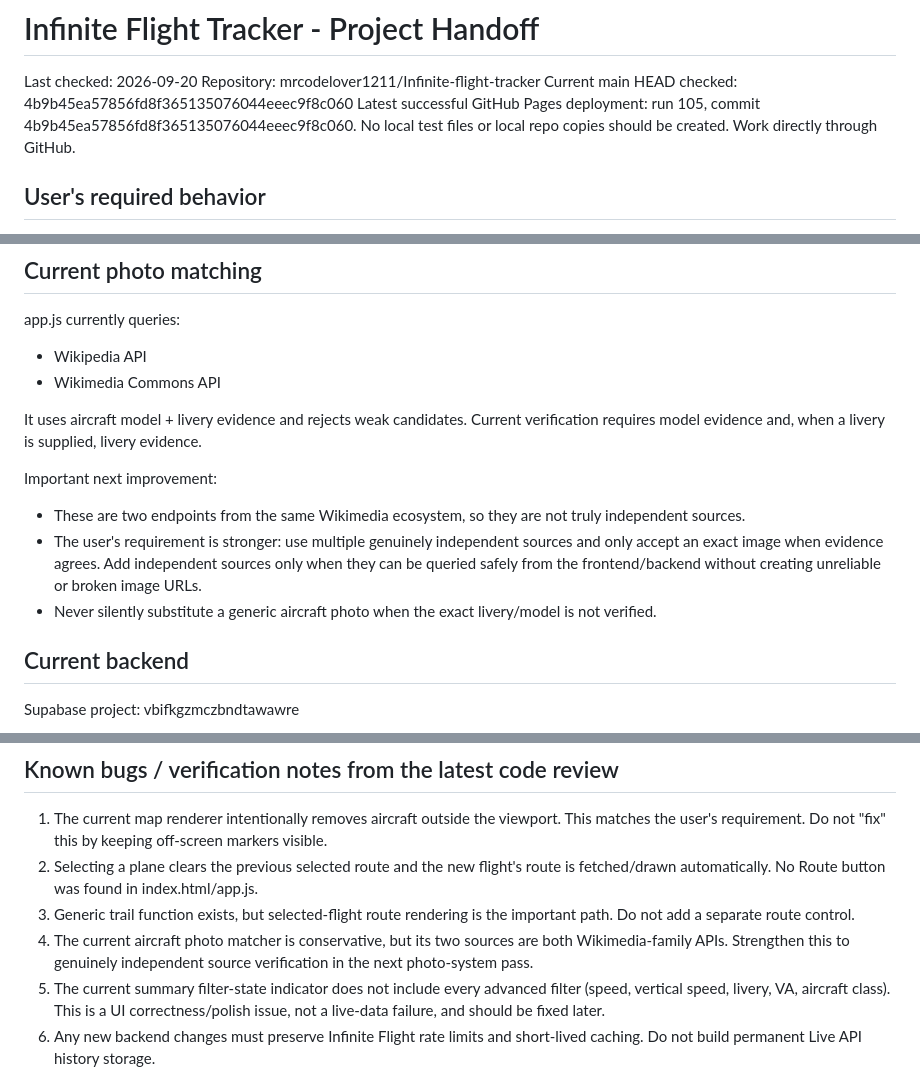
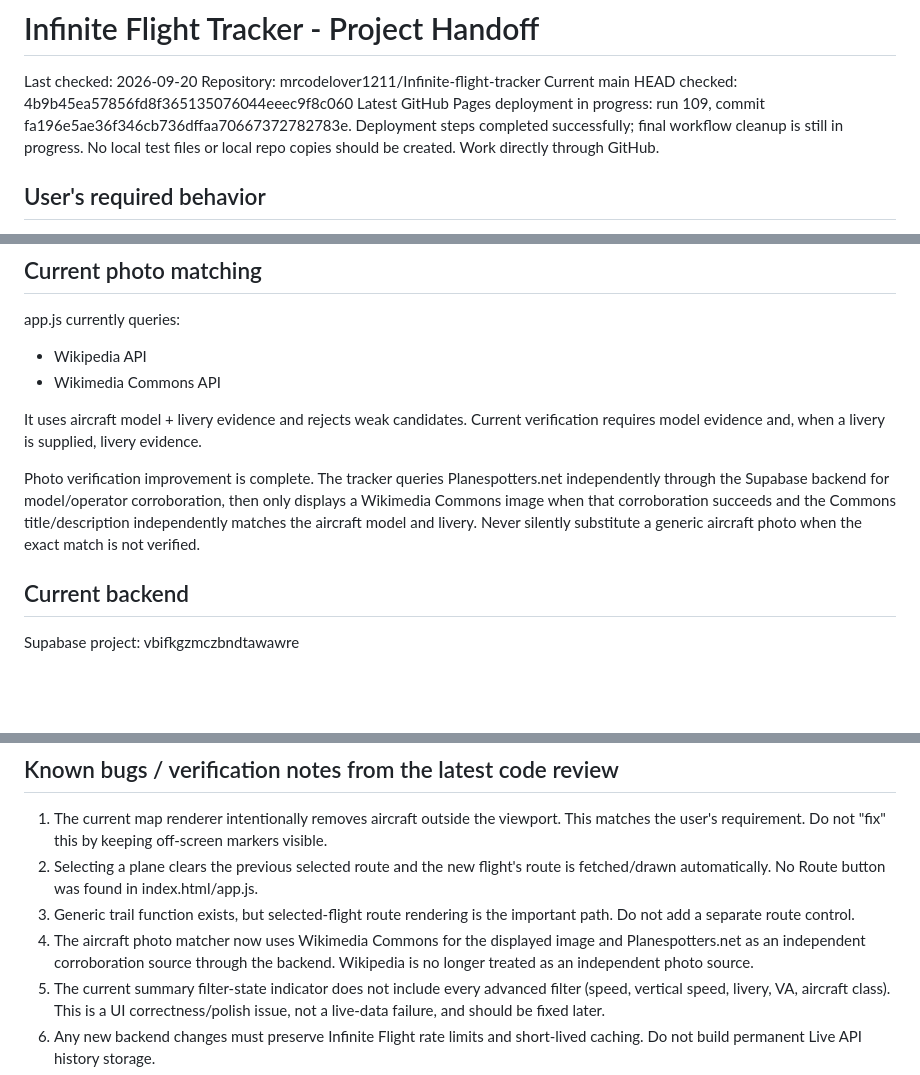
Before and after one commit to mrcodelover1211/Infinite-flight-tracker, a Markdown page: TRACKER_HANDOFF.md, 3 parts joined by grey strips. GitHub-like rendering; blank space fills up the shorter version.

Commit message:
Update handoff with completed photo verification upgrade

```diff
--- a/TRACKER_HANDOFF.md
+++ b/TRACKER_HANDOFF.md
@@ -3,7 +3,7 @@
 Last checked: 2026-09-20
 Repository: mrcodelover1211/Infinite-flight-tracker
 Current main HEAD checked: 4b9b45ea57856fd8f365135076044eeec9f8c060
-Latest successful GitHub Pages deployment: run 105, commit 4b9b45ea57856fd8f365135076044eeec9f8c060.
+Latest GitHub Pages deployment in progress: run 109, commit fa196e5ae36f346cb736dffaa70667372782783e. Deployment steps completed successfully; final workflow cleanup is still in progress.
 No local test files or local repo copies should be created. Work directly through GitHub.
 
 ## User's required behavior
@@ -67,10 +67,7 @@ app.js currently queries:
 
 It uses aircraft model + livery evidence and rejects weak candidates. Current verification requires model evidence and, when a livery is supplied, livery evidence.
 
-Important next improvement:
-- These are two endpoints from the same Wikimedia ecosystem, so they are not truly independent sources.
-- The user's requirement is stronger: use multiple genuinely independent sources and only accept an exact image when evidence agrees. Add independent sources only when they can be queried safely from the frontend/backend without creating unreliable or broken image URLs.
-- Never silently substitute a generic aircraft photo when the exact livery/model is not verified.
+Photo verification improvement is complete. The tracker queries Planespotters.net independently through the Supabase backend for model/operator corroboration, then only displays a Wikimedia Commons image when that corroboration succeeds and the Commons title/description independently matches the aircraft model and livery. Never silently substitute a generic aircraft photo when the exact match is not verified.
 
 ## Current backend
 
@@ -121,7 +118,7 @@ Use Waypoint as a behavior/reference target, not as a source of copied code or p
 1. The current map renderer intentionally removes aircraft outside the viewport. This matches the user's requirement. Do not "fix" this by keeping off-screen markers visible.
 2. Selecting a plane clears the previous selected route and the new flight's route is fetched/drawn automatically. No Route button was found in index.html/app.js.
 3. Generic trail function exists, but selected-flight route rendering is the important path. Do not add a separate route control.
-4. The current aircraft photo matcher is conservative, but its two sources are both Wikimedia-family APIs. Strengthen this to genuinely independent source verification in the next photo-system pass.
+4. The aircraft photo matcher now uses Wikimedia Commons for the displayed image and Planespotters.net as an independent corroboration source through the backend. Wikipedia is no longer treated as an independent photo source.
 5. The current summary filter-state indicator does not include every advanced filter (speed, vertical speed, livery, VA, aircraft class). This is a UI correctness/polish issue, not a live-data failure, and should be fixed later.
 6. Any new backend changes must preserve Infinite Flight rate limits and short-lived caching. Do not build permanent Live API history storage.
 7. Do not create local test files. Use GitHub Actions/deployment checks and direct GitHub source inspection for verification.
```
